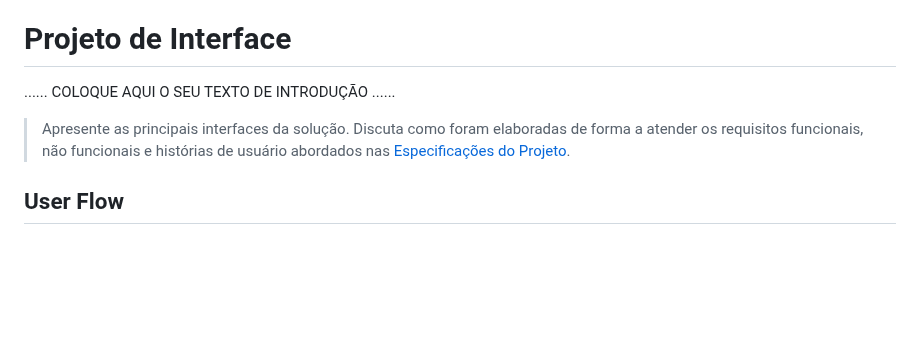
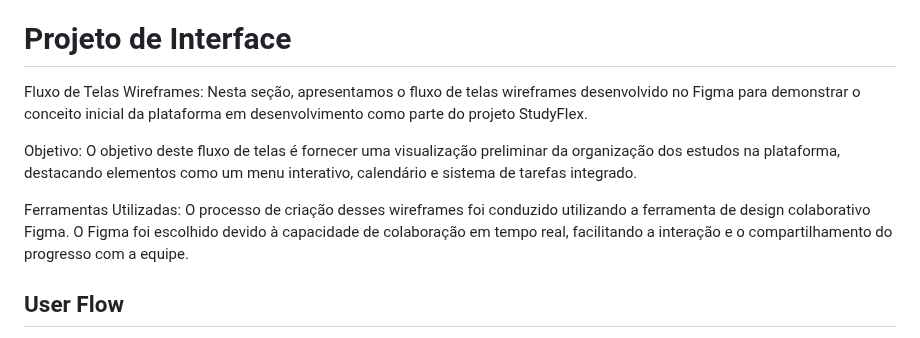
Before and after one commit to ICEI-PUC-Minas-PCO-SI/pco-si-2024-1-tiaw-studyflex, a Markdown page: docs/02 - relatório técnico/Relatorio Tecnico - TEMPLATE.md, the part around one of its changes. Rendered like a GitHub page; blank space fills up the shorter version.

```diff
--- a/docs/02 - relatório técnico/Relatorio Tecnico - TEMPLATE.md
+++ b/docs/02 - relatório técnico/Relatorio Tecnico - TEMPLATE.md
@@ -290,12 +290,11 @@ O projeto está restrito pelos itens apresentados na tabela a seguir.
 
 # Projeto de Interface
 
-......  COLOQUE AQUI O SEU TEXTO DE INTRODUÇÃO ......
+Fluxo de Telas Wireframes: Nesta seção, apresentamos o fluxo de telas wireframes desenvolvido no Figma para demonstrar o conceito inicial da plataforma em desenvolvimento como parte do projeto StudyFlex.
 
-> Apresente as principais interfaces da solução. Discuta como
-> foram elaboradas de forma a atender os requisitos funcionais, não
-> funcionais e histórias de usuário abordados nas [Especificações do
-> Projeto](#especificações-do-projeto).
+Objetivo: O objetivo deste fluxo de telas é fornecer uma visualização preliminar da organização dos estudos na plataforma, destacando elementos como um menu interativo, calendário e sistema de tarefas integrado.
+
+Ferramentas Utilizadas: O processo de criação desses wireframes foi conduzido utilizando a ferramenta de design colaborativo Figma. O Figma foi escolhido devido à capacidade de colaboração em tempo real, facilitando a interação e o compartilhamento do progresso com a equipe.
 
 ## User Flow
 
```
Also changed, not shown: other parts of docs/02 - relatório técnico/Relatorio Tecnico - TEMPLATE.md (+1 -1 lines).
